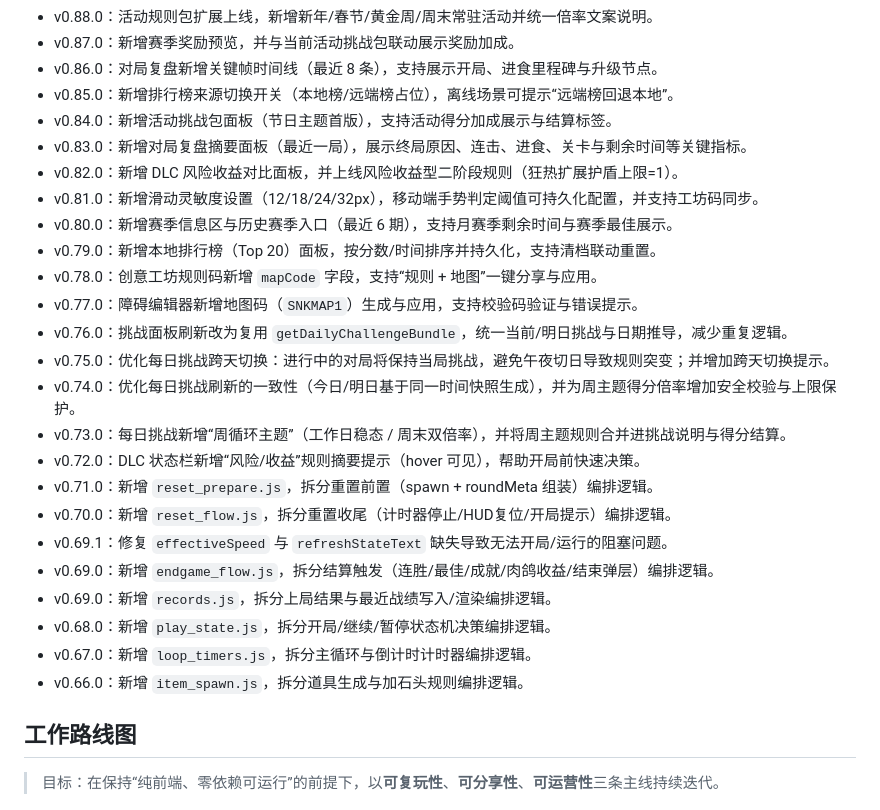
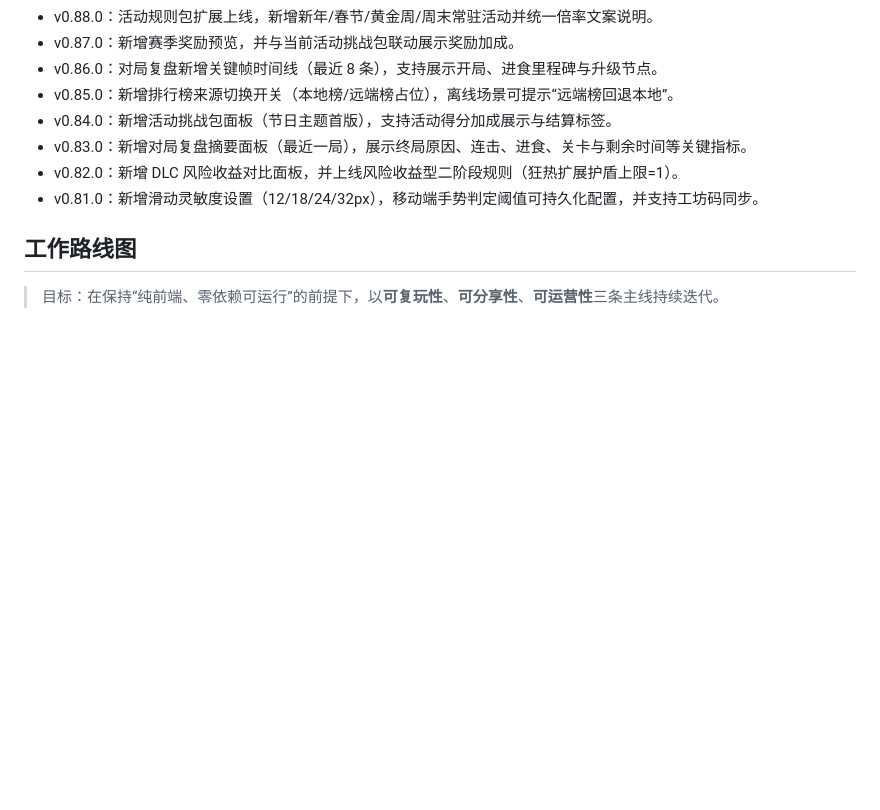
Before and after one commit to shushuzn/Snake-Game, a Markdown page: README.md, the part around the change. Rendered like a GitHub page; blank space fills up the shorter version.

```diff
--- a/README.md
+++ b/README.md
@@ -88,23 +88,7 @@ python3 skills/snake-feature-evolver/scripts/bump_version.py 0.88.0
 - v0.83.0：新增对局复盘摘要面板（最近一局），展示终局原因、连击、进食、关卡与剩余时间等关键指标。
 - v0.82.0：新增 DLC 风险收益对比面板，并上线风险收益型二阶段规则（狂热扩展护盾上限=1）。
 - v0.81.0：新增滑动灵敏度设置（12/18/24/32px），移动端手势判定阈值可持久化配置，并支持工坊码同步。
-- v0.80.0：新增赛季信息区与历史赛季入口（最近 6 期），支持月赛季剩余时间与赛季最佳展示。
-- v0.79.0：新增本地排行榜（Top 20）面板，按分数/时间排序并持久化，支持清档联动重置。
-- v0.78.0：创意工坊规则码新增 `mapCode` 字段，支持“规则 + 地图”一键分享与应用。
-- v0.77.0：障碍编辑器新增地图码（`SNKMAP1`）生成与应用，支持校验码验证与错误提示。
-- v0.76.0：挑战面板刷新改为复用 `getDailyChallengeBundle`，统一当前/明日挑战与日期推导，减少重复逻辑。
-- v0.75.0：优化每日挑战跨天切换：进行中的对局将保持当局挑战，避免午夜切日导致规则突变；并增加跨天切换提示。
-- v0.74.0：优化每日挑战刷新的一致性（今日/明日基于同一时间快照生成），并为周主题得分倍率增加安全校验与上限保护。
-- v0.73.0：每日挑战新增“周循环主题”（工作日稳态 / 周末双倍率），并将周主题规则合并进挑战说明与得分结算。
-- v0.72.0：DLC 状态栏新增“风险/收益”规则摘要提示（hover 可见），帮助开局前快速决策。
-- v0.71.0：新增 `reset_prepare.js`，拆分重置前置（spawn + roundMeta 组装）编排逻辑。
-- v0.70.0：新增 `reset_flow.js`，拆分重置收尾（计时器停止/HUD复位/开局提示）编排逻辑。
-- v0.69.1：修复 `effectiveSpeed` 与 `refreshStateText` 缺失导致无法开局/运行的阻塞问题。
-- v0.69.0：新增 `endgame_flow.js`，拆分结算触发（连胜/最佳/成就/肉鸽收益/结束弹层）编排逻辑。
-- v0.69.0：新增 `records.js`，拆分上局结果与最近战绩写入/渲染编排逻辑。
-- v0.68.0：新增 `play_state.js`，拆分开局/继续/暂停状态机决策编排逻辑。
-- v0.67.0：新增 `loop_timers.js`，拆分主循环与倒计时计时器编排逻辑。
-- v0.66.0：新增 `item_spawn.js`，拆分道具生成与加石头规则编排逻辑。
+
 
 ## 工作路线图
 
```
